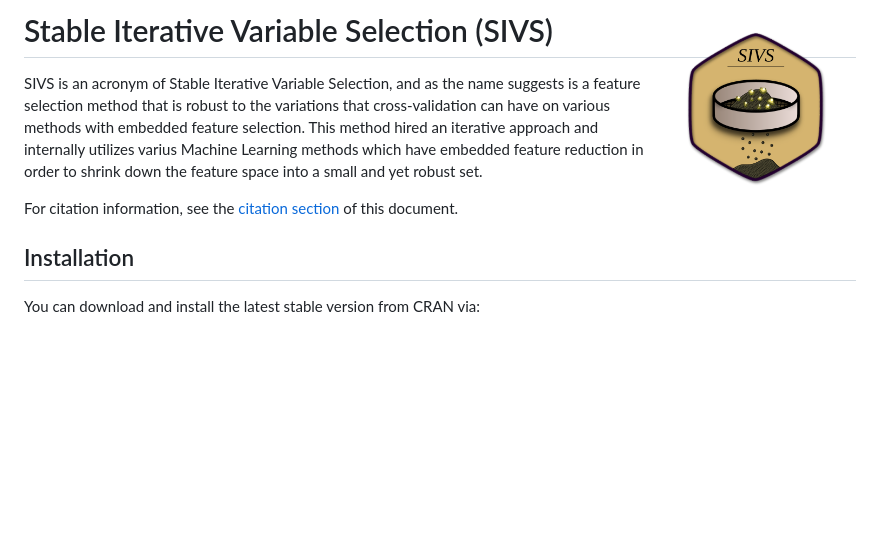
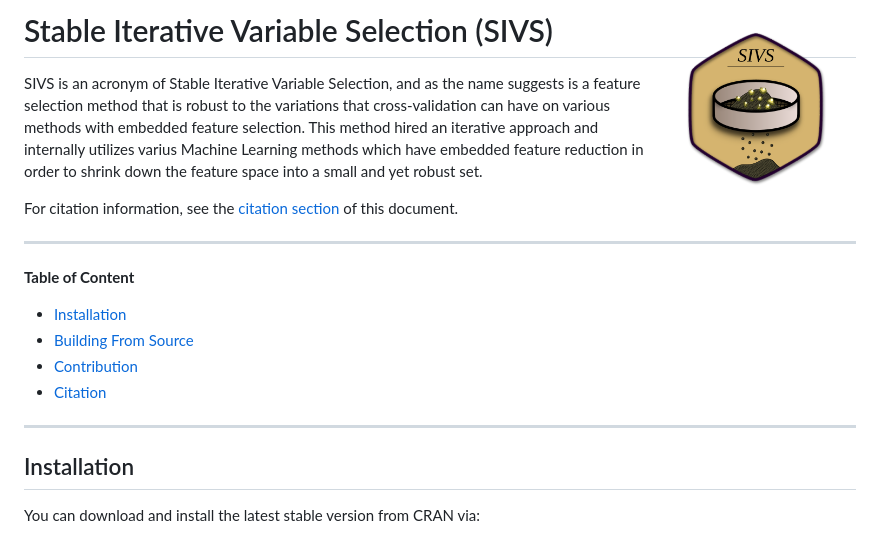
Before and after one commit to mmahmoudian/sivs, a Markdown page: README.md, the part around the change. GitHub-like rendering; blank space fills up the shorter version.

Commit message:
[add] table of content was added to README

```diff
--- a/README.md
+++ b/README.md
@@ -21,6 +21,16 @@ SIVS is an acronym of Stable Iterative Variable Selection, and as the name sugge
 
 For citation information, see the [citation section](#citation) of this document.
 
+-------
+
+**Table of Content**
+
+- [Installation](#installation)
+- [Building From Source](#building-from-source)
+- [Contribution](#contribution)
+- [Citation](#citation)
+
+-------
 
 ## Installation
 
```
